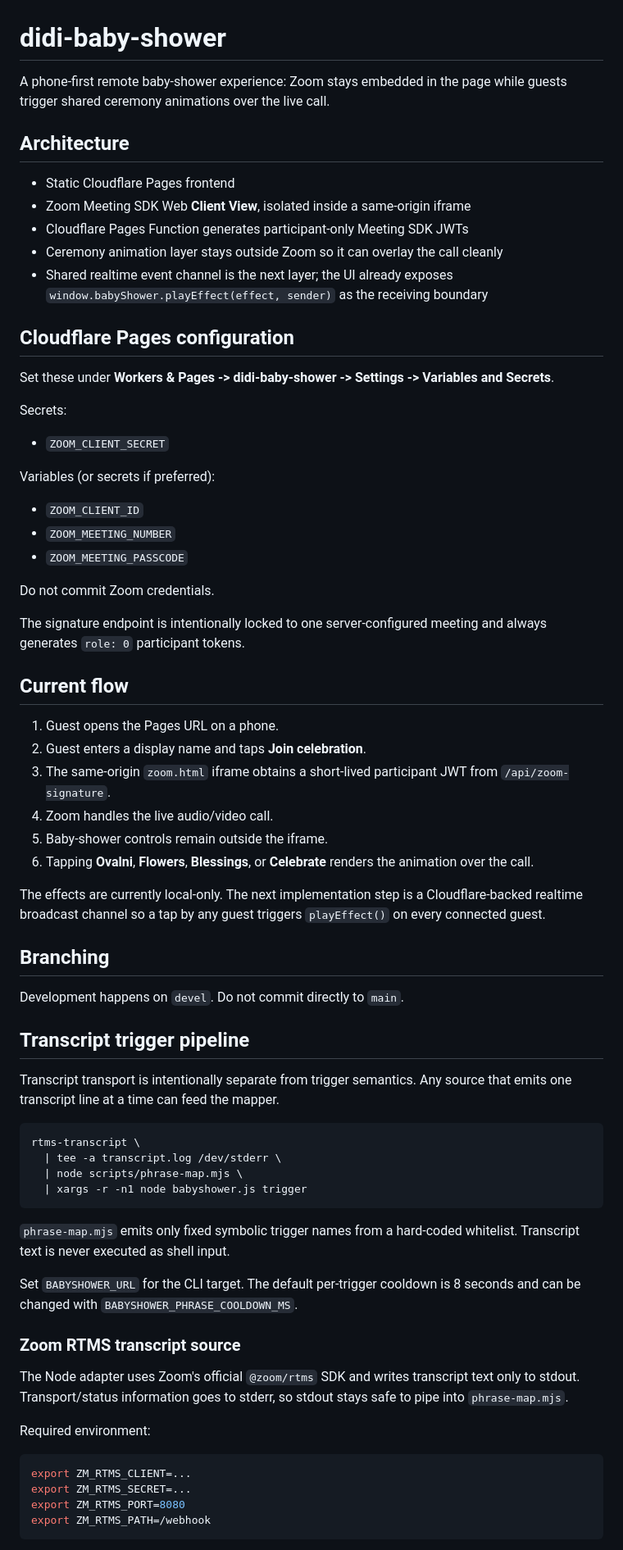
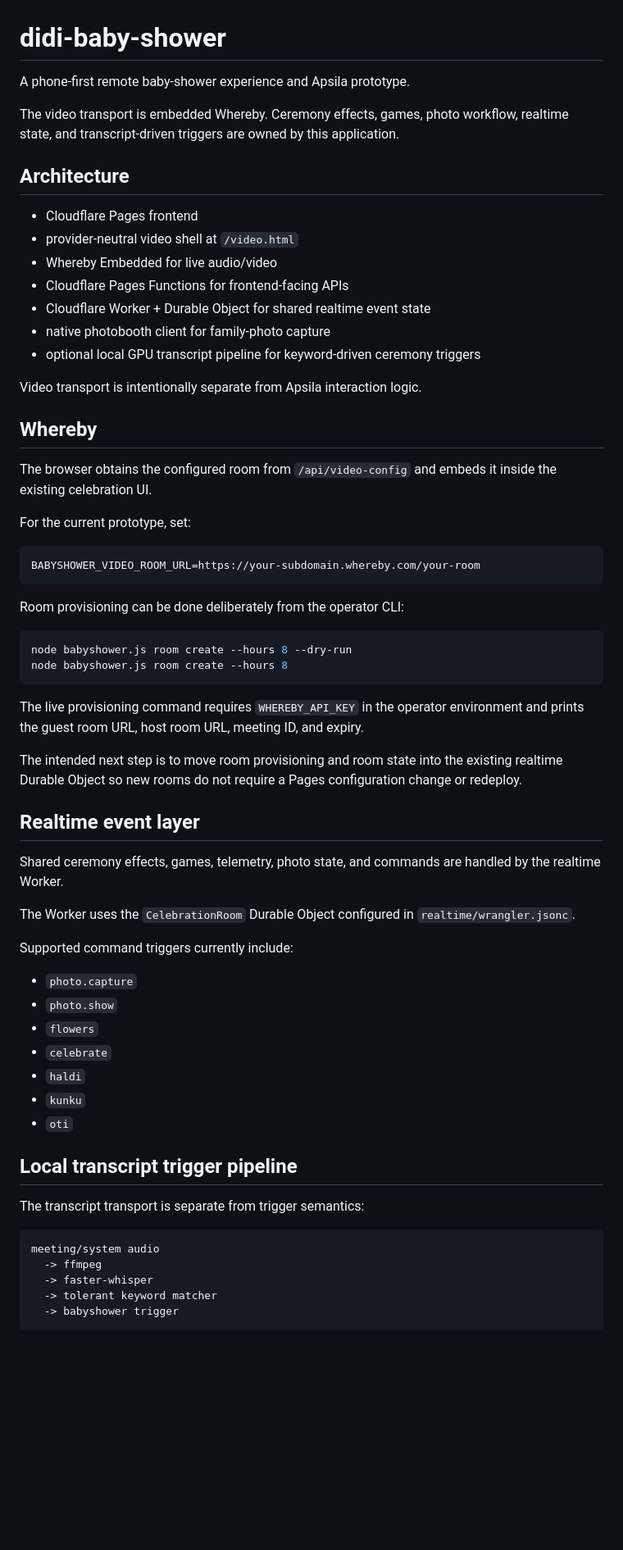
Before and after one commit to ajinkyafieldai/didi-baby-shower, a Markdown page: README.md, the part around one of its changes. Shown at 82% size. GitHub-like rendering; blank space fills up the shorter version.

Commit message:
docs: describe Zoom-free Whereby architecture

````diff
--- a/README.md
+++ b/README.md
@@ -1,75 +1,67 @@
 # didi-baby-shower
 
-A phone-first remote baby-shower experience: Zoom stays embedded in the page while guests trigger shared ceremony animations over the live call.
+A phone-first remote baby-shower experience and Apsila prototype.
+
+The video transport is embedded Whereby. Ceremony effects, games, photo workflow, realtime state, and transcript-driven triggers are owned by this application.
 
 ## Architecture
 
-- Static Cloudflare Pages frontend
-- Zoom Meeting SDK Web **Client View**, isolated inside a same-origin iframe
-- Cloudflare Pages Function generates participant-only Meeting SDK JWTs
-- Ceremony animation layer stays outside Zoom so it can overlay the call cleanly
-- Shared realtime event channel is the next layer; the UI already exposes `window.babyShower.playEffect(effect, sender)` as the receiving boundary
+- Cloudflare Pages frontend
+- provider-neutral video shell at `/video.html`
+- Whereby Embedded for live audio/video
+- Cloudflare Pages Functions for frontend-facing APIs
+- Cloudflare Worker + Durable Object for shared realtime event state
+- native photobooth client for family-photo capture
+- optional local GPU transcript pipeline for keyword-driven ceremony triggers
 
-## Cloudflare Pages configuration
+Video transport is intentionally separate from Apsila interaction logic.
 
-Set these under **Workers & Pages -> didi-baby-shower -> Settings -> Variables and Secrets**.
+## Whereby
 
-Secrets:
+The browser obtains the configured room from `/api/video-config` and embeds it inside the existing celebration UI.
 
-- `ZOOM_CLIENT_SECRET`
+For the current prototype, set:
 
-Variables (or secrets if preferred):
+```text
+BABYSHOWER_VIDEO_ROOM_URL=https://your-subdomain.whereby.com/your-room
+```
 
-- `ZOOM_CLIENT_ID`
-- `ZOOM_MEETING_NUMBER`
-- `ZOOM_MEETING_PASSCODE`
-
-Do not commit Zoom credentials.
-
-The signature endpoint is intentionally locked to one server-configured meeting and always generates `role: 0` participant tokens.
-
-## Current flow
-
-1. Guest opens the Pages URL on a phone.
-2. Guest enters a display name and taps **Join celebration**.
-3. The same-origin `zoom.html` iframe obtains a short-lived participant JWT from `/api/zoom-signature`.
-4. Zoom handles the live audio/video call.
-5. Baby-shower controls remain outside the iframe.
-6. Tapping **Ovalni**, **Flowers**, **Blessings**, or **Celebrate** renders the animation over the call.
-
-The effects are currently local-only. The next implementation step is a Cloudflare-backed realtime broadcast channel so a tap by any guest triggers `playEffect()` on every connected guest.
-
-## Branching
-
-Development happens on `devel`. Do not commit directly to `main`.
-
-
-## Transcript trigger pipeline
-
-Transcript transport is intentionally separate from trigger semantics. Any source that emits one transcript line at a time can feed the mapper.
+Room provisioning can be done deliberately from the operator CLI:
 
 ```sh
-rtms-transcript \
-  | tee -a transcript.log /dev/stderr \
-  | node scripts/phrase-map.mjs \
-  | xargs -r -n1 node babyshower.js trigger
+node babyshower.js room create --hours 8 --dry-run
+node babyshower.js room create --hours 8
 ```
 
-`phrase-map.mjs` emits only fixed symbolic trigger names from a hard-coded whitelist. Transcript text is never executed as shell input.
+The live provisioning command requires `WHEREBY_API_KEY` in the operator environment and prints the guest room URL, host room URL, meeting ID, and expiry.
 
-Set `BABYSHOWER_URL` for the CLI target. The default per-trigger cooldown is 8 seconds and can be changed with `BABYSHOWER_PHRASE_COOLDOWN_MS`.
+The intended next step is to move room provisioning and room state into the existing realtime Durable Object so new rooms do not require a Pages configuration change or redeploy.
 
+## Realtime event layer
 
-### Zoom RTMS transcript source
+Shared ceremony effects, games, telemetry, photo state, and commands are handled by the realtime Worker.
 
-The Node adapter uses Zoom's official `@zoom/rtms` SDK and writes transcript text only to stdout. Transport/status information goes to stderr, so stdout stays safe to pipe into `phrase-map.mjs`.
+The Worker uses the `CelebrationRoom` Durable Object configured in `realtime/wrangler.jsonc`.
 
-Required environment:
+Supported command triggers currently include:
 
-```sh
-export ZM_RTMS_CLIENT=...
-export ZM_RTMS_SECRET=...
-export ZM_RTMS_PORT=8080
-export ZM_RTMS_PATH=/webhook
+- `photo.capture`
+- `photo.show`
+- `flowers`
+- `celebrate`
+- `haldi`
+- `kunku`
+- `oti`
+
+## Local transcript trigger pipeline
+
+The transcript transport is separate from trigger semantics:
+
+```text
+meeting/system audio
+  -> ffmpeg
+  -> faster-whisper
+  -> tolerant keyword matcher
+  -> babyshower trigger
 ```
 
````
Also changed, not shown: other parts of README.md (+38 -95 lines).
